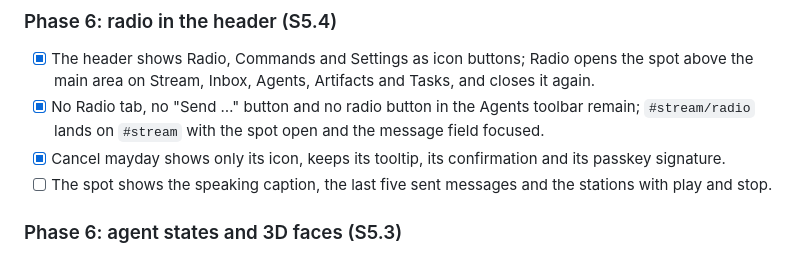
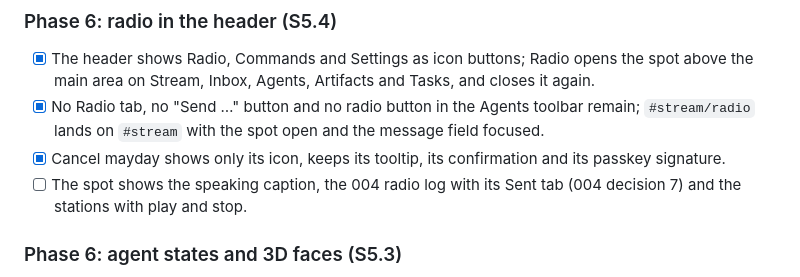
Before and after one commit to kevinveenbirkenbach/skills, a Markdown page: docs/requirements/001-agent-orchestrator.md, the part around one of its changes. Drawn GitHub-style.

```diff
--- a/docs/requirements/001-agent-orchestrator.md
+++ b/docs/requirements/001-agent-orchestrator.md
@@ -826,8 +841,8 @@ Replaced by [003 W4 Resources](003-operator-workbench.md#w4-resources).
       and the message field focused.
 - [x] Cancel mayday shows only its icon, keeps its tooltip, its confirmation
       and its passkey signature.
-- [ ] The spot shows the speaking caption, the last five sent messages and
-      the stations with play and stop.
+- [ ] The spot shows the speaking caption, the 004 radio log with its Sent
+      tab (004 decision 7) and the stations with play and stop.
 
 ### Phase 6: agent states and 3D faces (S5.3)
 
```
Also changed, not shown: other parts of docs/requirements/001-agent-orchestrator.md (+42 -26 lines), docs/requirements/003-operator-workbench.md (+3 -1 lines).
